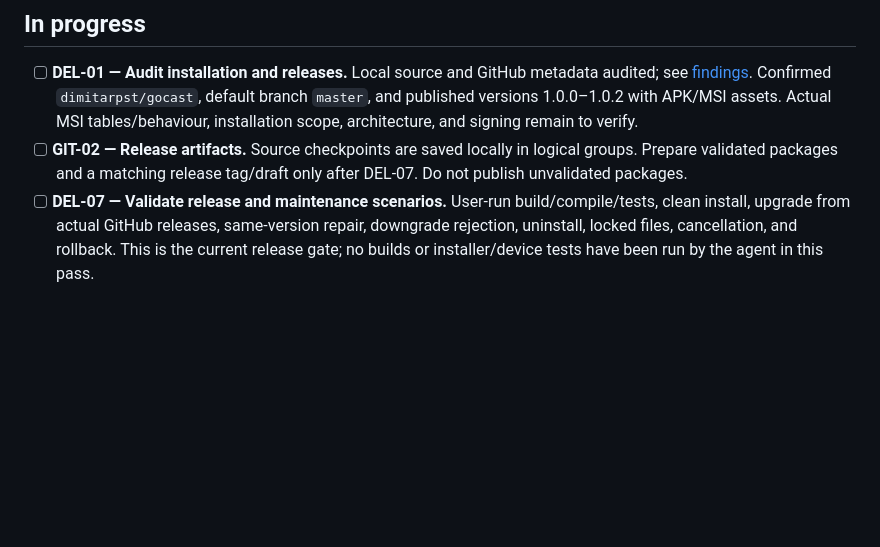
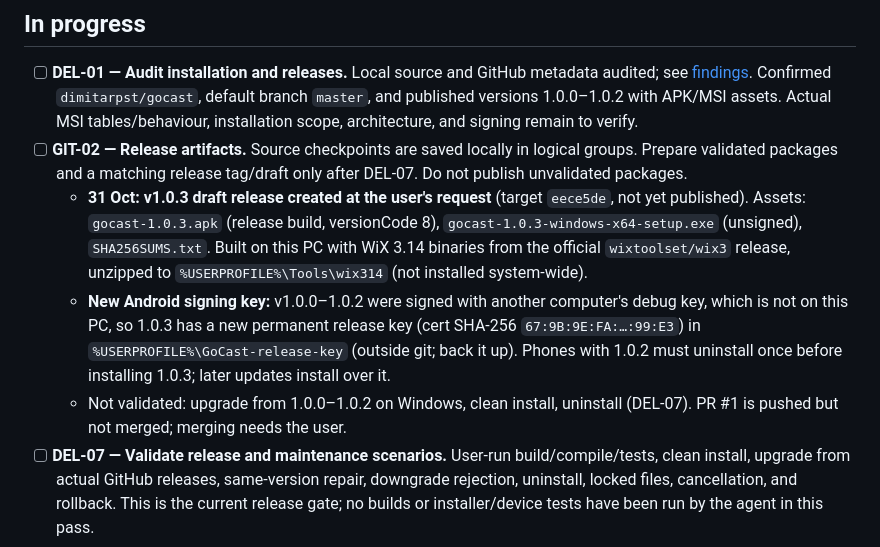
Before and after one commit to dimitarpst/gocast, a Markdown page: TASKS.md, the part around the change. GitHub-like rendering; blank space fills up the shorter version.

Commit message:
Record the v1.0.3 draft release and the new signing key
Co-Authored-By: Claude Opus 5.5 <noreply@anthropic.com>

```diff
--- a/TASKS.md
+++ b/TASKS.md
@@ -8,6 +8,9 @@ This is the persistent working list. Update it when work starts, scope changes,
 
 - [ ] **DEL-01 — Audit installation and releases.** Local source and GitHub metadata audited; see [findings](research/installation-and-updates.md). Confirmed `dimitarpst/gocast`, default branch `master`, and published versions 1.0.0–1.0.2 with APK/MSI assets. Actual MSI tables/behaviour, installation scope, architecture, and signing remain to verify.
 - [ ] **GIT-02 — Release artifacts.** Source checkpoints are saved locally in logical groups. Prepare validated packages and a matching release tag/draft only after DEL-07. Do not publish unvalidated packages.
+  - **31 Oct: v1.0.3 draft release created at the user's request** (target `eece5de`, not yet published). Assets: `gocast-1.0.3.apk` (release build, versionCode 8), `gocast-1.0.3-windows-x64-setup.exe` (unsigned), `SHA256SUMS.txt`. Built on this PC with WiX 3.14 binaries from the official `wixtoolset/wix3` release, unzipped to `%USERPROFILE%\Tools\wix314` (not installed system-wide).
+  - **New Android signing key:** v1.0.0–1.0.2 were signed with another computer's debug key, which is not on this PC, so 1.0.3 has a new permanent release key (cert SHA-256 `67:9B:9E:FA:…:99:E3`) in `%USERPROFILE%\GoCast-release-key` (outside git; back it up). Phones with 1.0.2 must uninstall once before installing 1.0.3; later updates install over it.
+  - Not validated: upgrade from 1.0.0–1.0.2 on Windows, clean install, uninstall (DEL-07). PR #1 is pushed but not merged; merging needs the user.
 - [ ] **DEL-07 — Validate release and maintenance scenarios.** User-run build/compile/tests, clean install, upgrade from actual GitHub releases, same-version repair, downgrade rejection, uninstall, locked files, cancellation, and rollback. This is the current release gate; no builds or installer/device tests have been run by the agent in this pass.
 
 ## Ready / next
```
